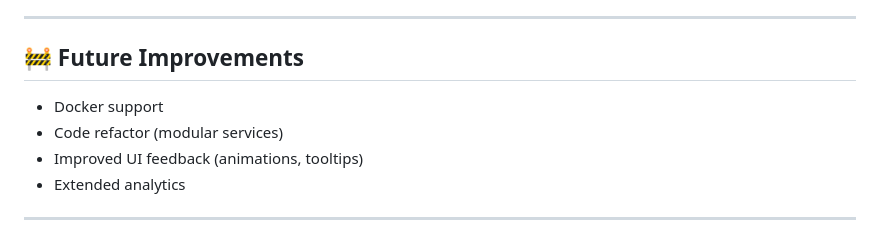
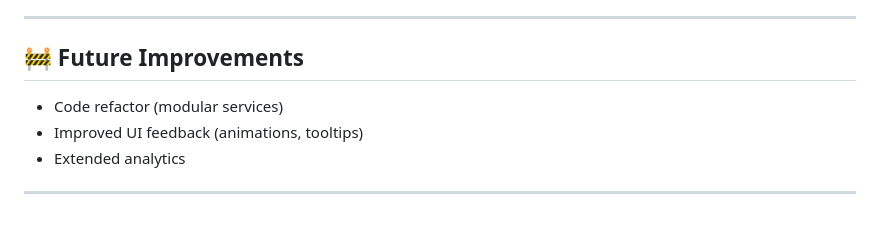
Before and after one commit to ArktizML/realitycheck, a Markdown page: README.md, the part around the change. Drawn GitHub-style.

```diff
--- a/README.md
+++ b/README.md
@@ -208,7 +208,6 @@ This project was built to:
 
 ## 🚧 Future Improvements
 
-- Docker support
 - Code refactor (modular services)
 - Improved UI feedback (animations, tooltips)
 - Extended analytics
```
